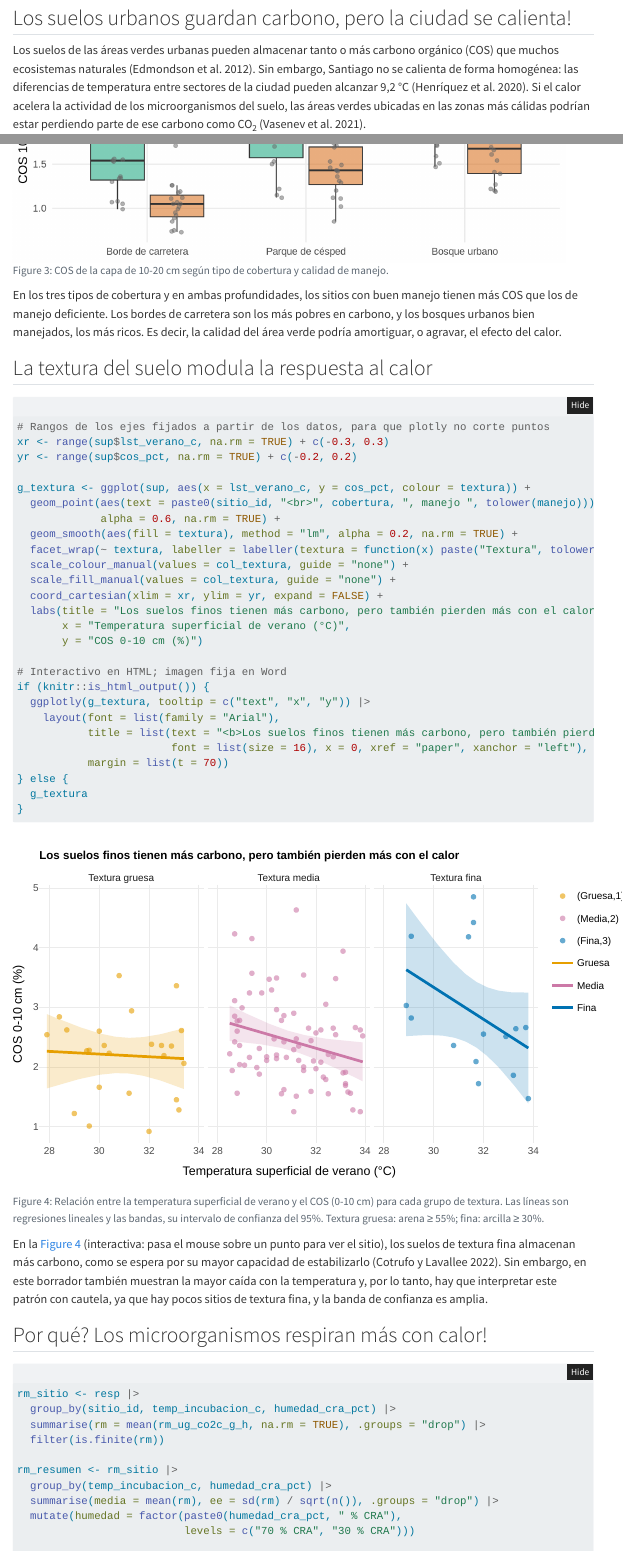
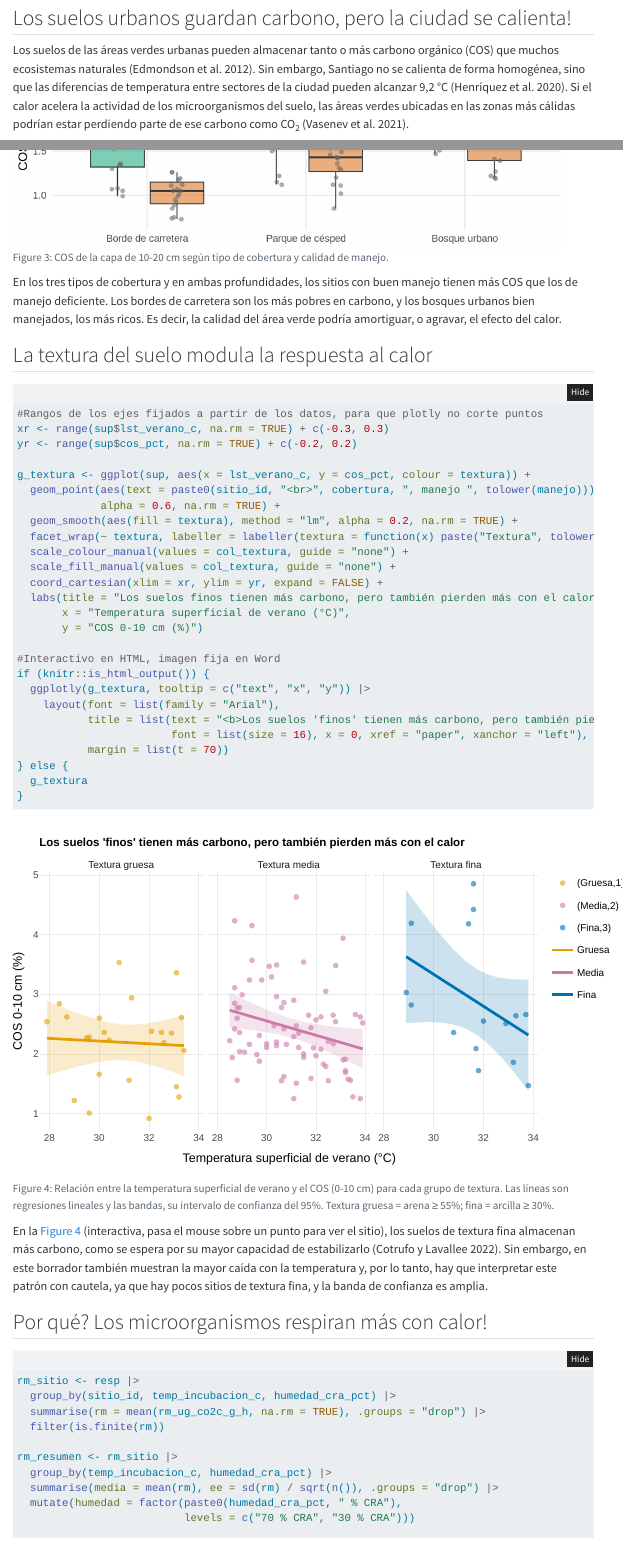
Before and after one commit to runaweay/cos_suelos_urbanos_santiago, a Quarto document (scripts/03_informe_borrador.qmd): the page in a window 1100 px wide, from 440 px down, and a second part further down, joined at a grey line. Rendered offline with R 4.5, knitr and Pandoc in place of Quarto, with nearby package versions; folded parts are opened; code that draws random numbers runs with fixed seeds of ours; menus at the side of the page are left out.

Commit message:
atualiza los textos del README y los scripts 01 y 03

````diff
--- a/scripts/03_informe_borrador.qmd
+++ b/scripts/03_informe_borrador.qmd
@@ -96,7 +96,7 @@ caida  <- round(100 * (cos_q1 - cos_q5) / cos_q1)
 
 ## Los suelos urbanos guardan carbono, pero la ciudad se calienta!
 
-Los suelos de las áreas verdes urbanas pueden almacenar tanto o más carbono orgánico (COS) que muchos ecosistemas naturales [@edmondson2012]. Sin embargo, Santiago no se calienta de forma homogénea: las diferencias de temperatura entre sectores de la ciudad pueden alcanzar 9,2 °C [@henriquez2020]. Si el calor acelera la actividad de los microorganismos del suelo, las áreas verdes ubicadas en las zonas más cálidas podrían estar perdiendo parte de ese carbono como CO~2~ [@vasenev2021].
+Los suelos de las áreas verdes urbanas pueden almacenar tanto o más carbono orgánico (COS) que muchos ecosistemas naturales [@edmondson2012]. Sin embargo, Santiago no se calienta de forma homogénea, sino que las diferencias de temperatura entre sectores de la ciudad pueden alcanzar 9,2 °C [@henriquez2020]. Si el calor acelera la actividad de los microorganismos del suelo, las áreas verdes ubicadas en las zonas más cálidas podrían estar perdiendo parte de ese carbono como CO~2~ [@vasenev2021].
 
 Para explorar esta idea, se simularon datos de `r n_sitios` áreas verdes de Santiago, distribuidas en cinco quintiles de temperatura superficial de verano (de Q1, el más fresco, a Q5, el más cálido), tres tipos de cobertura y dos niveles de calidad de manejo.
 
@@ -191,10 +191,10 @@ En los tres tipos de cobertura y en ambas profundidades, los sitios con buen man
 ```{r}
 #| label: fig-cos-textura
 #| fig-alt: "Tres paneles, uno por textura, con el COS bajando a medida que aumenta la temperatura superficial."
-#| fig-cap: "Relación entre la temperatura superficial de verano y el COS (0-10 cm) para cada grupo de textura. Las líneas son regresiones lineales y las bandas, su intervalo de confianza del 95%. Textura gruesa: arena ≥ 55%; fina: arcilla ≥ 30%."
+#| fig-cap: "Relación entre la temperatura superficial de verano y el COS (0-10 cm) para cada grupo de textura. Las líneas son regresiones lineales y las bandas, su intervalo de confianza del 95%. Textura gruesa = arena ≥ 55%; fina = arcilla ≥ 30%."
 #| fig-width: 9
 #| fig-height: 5
-# Rangos de los ejes fijados a partir de los datos, para que plotly no corte puntos
+#Rangos de los ejes fijados a partir de los datos, para que plotly no corte puntos
 xr <- range(sup$lst_verano_c, na.rm = TRUE) + c(-0.3, 0.3)
 yr <- range(sup$cos_pct, na.rm = TRUE) + c(-0.2, 0.2)
 
@@ -210,11 +210,11 @@ g_textura <- ggplot(sup, aes(x = lst_verano_c, y = cos_pct, colour = textura)) +
        x = "Temperatura superficial de verano (°C)",
        y = "COS 0-10 cm (%)")
 
-# Interactivo en HTML; imagen fija en Word
+#Interactivo en HTML, imagen fija en Word
 if (knitr::is_html_output()) {
   ggplotly(g_textura, tooltip = c("text", "x", "y")) |>
     layout(font = list(family = "Arial"),
-           title = list(text = "<b>Los suelos finos tienen más carbono, pero también pierden más con el calor</b>",
+           title = list(text = "<b>Los suelos 'finos' tienen más carbono, pero también pierden más con el calor</b>",
                         font = list(size = 16), x = 0, xref = "paper", xanchor = "left"),
            margin = list(t = 70))
 } else {
````
Also changed, not shown: scripts/01_simular_datos.R (+4 -1 lines), README.md, scripts/03_informe_borrador.qmd (16 more changed lines), 1 other file.
